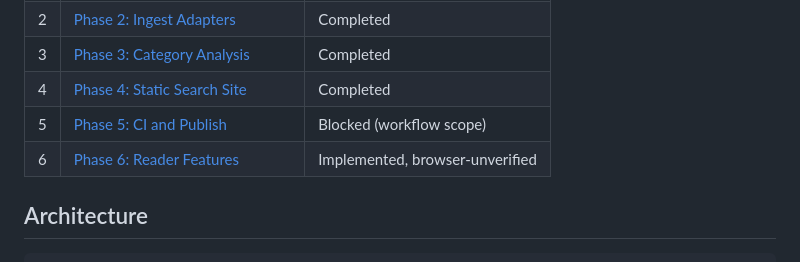
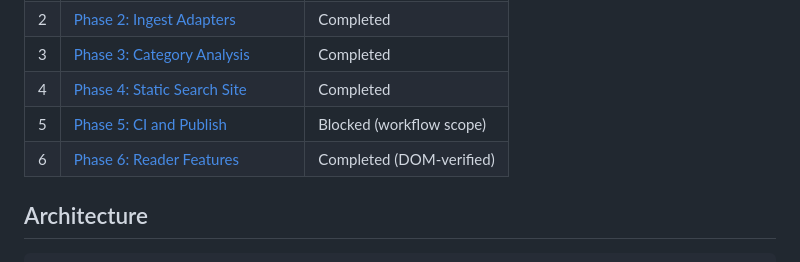
Before and after one commit to hong4rc/book, a Markdown page: plans/260905-1759-static-book-catalog/plan.md, the part around the change. Drawn GitHub-style.

```diff
--- a/plans/260905-1759-static-book-catalog/plan.md
+++ b/plans/260905-1759-static-book-catalog/plan.md
@@ -94,7 +94,7 @@ stays small enough to clone in seconds.
 | 3 | [Phase 3: Category Analysis](./phase-03-category-analysis.md) | Completed |
 | 4 | [Phase 4: Static Search Site](./phase-04-static-search-site.md) | Completed |
 | 5 | [Phase 5: CI and Publish](./phase-05-ci-and-publish.md) | Blocked (workflow scope) |
-| 6 | [Phase 6: Reader Features](./phase-06-reader-features.md) | Implemented, browser-unverified |
+| 6 | [Phase 6: Reader Features](./phase-06-reader-features.md) | Completed (DOM-verified) |
 
 ## Architecture
 
```
Also changed, not shown: plans/260905-1759-static-book-catalog/phase-06-reader-features.md (+12 -1 lines), plans/reports/code-review-260905-browser-runtime.md (added, +83 -0 lines).
